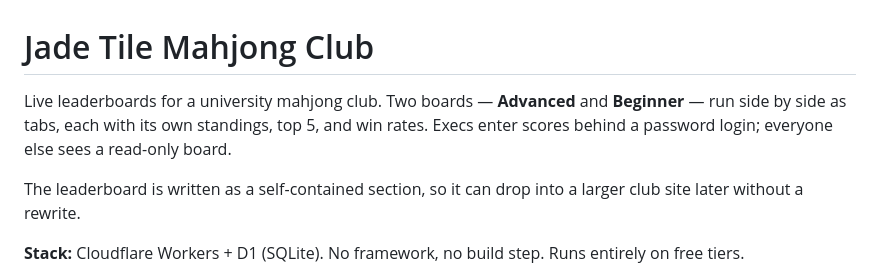
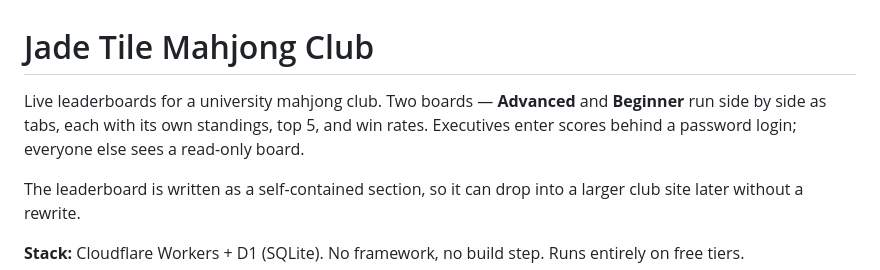
Before and after one commit to kailynchau/jade-tile-mahjong, a Markdown page: README.md, the part around the change. Drawn GitHub-style.

Commit message:
Fix spelling and improve clarity in README

```diff
--- a/README.md
+++ b/README.md
@@ -1,8 +1,8 @@
 # Jade Tile Mahjong Club
 
 Live leaderboards for a university mahjong club. Two boards — **Advanced**
-and **Beginner** — run side by side as tabs, each with its own standings,
-top 5, and win rates. Execs enter scores behind a password login; everyone
+and **Beginner** run side by side as tabs, each with its own standings,
+top 5, and win rates. Executives enter scores behind a password login; everyone
 else sees a read-only board.
 
 The leaderboard is written as a self-contained section, so it can drop into
```
